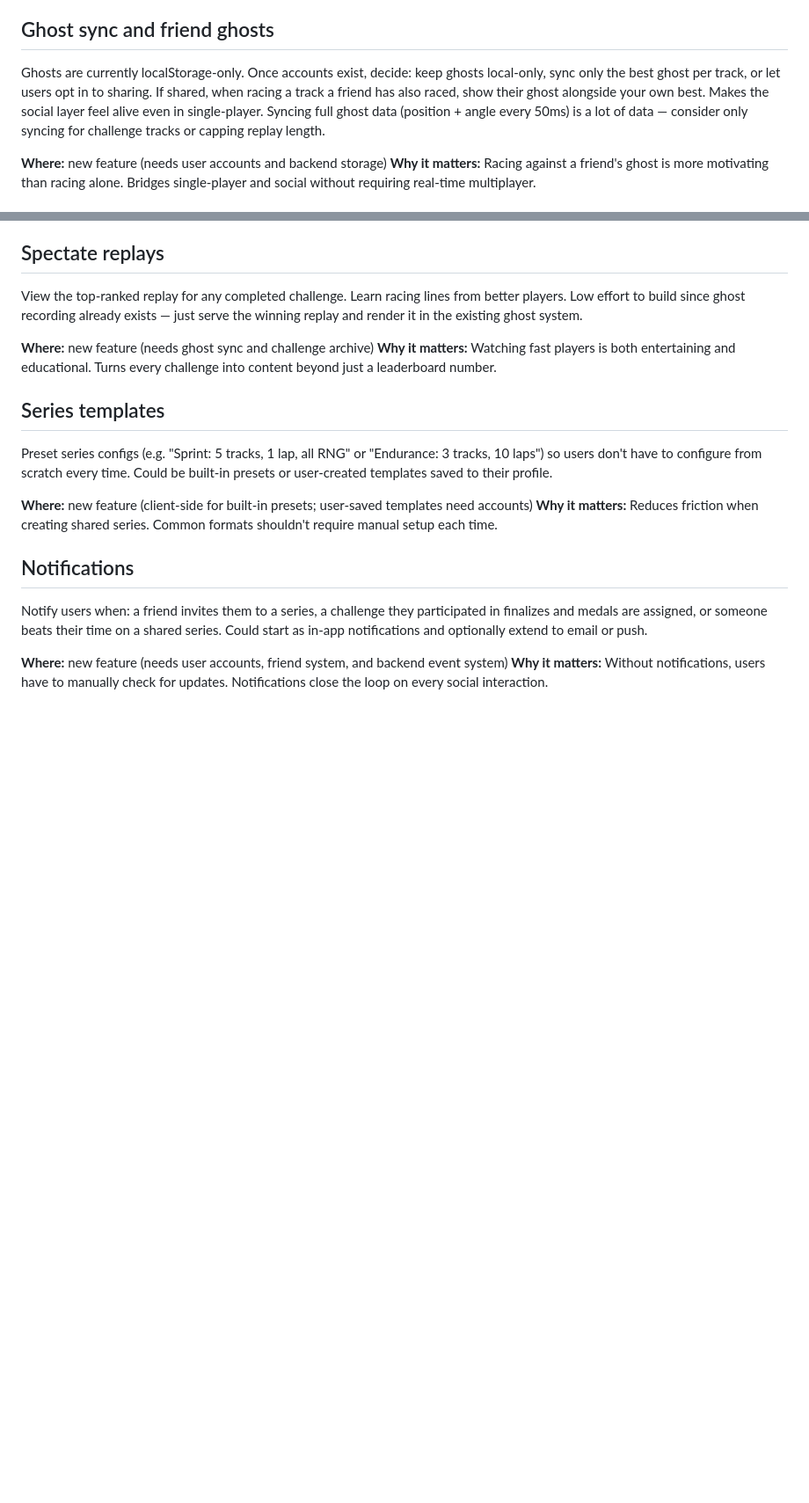
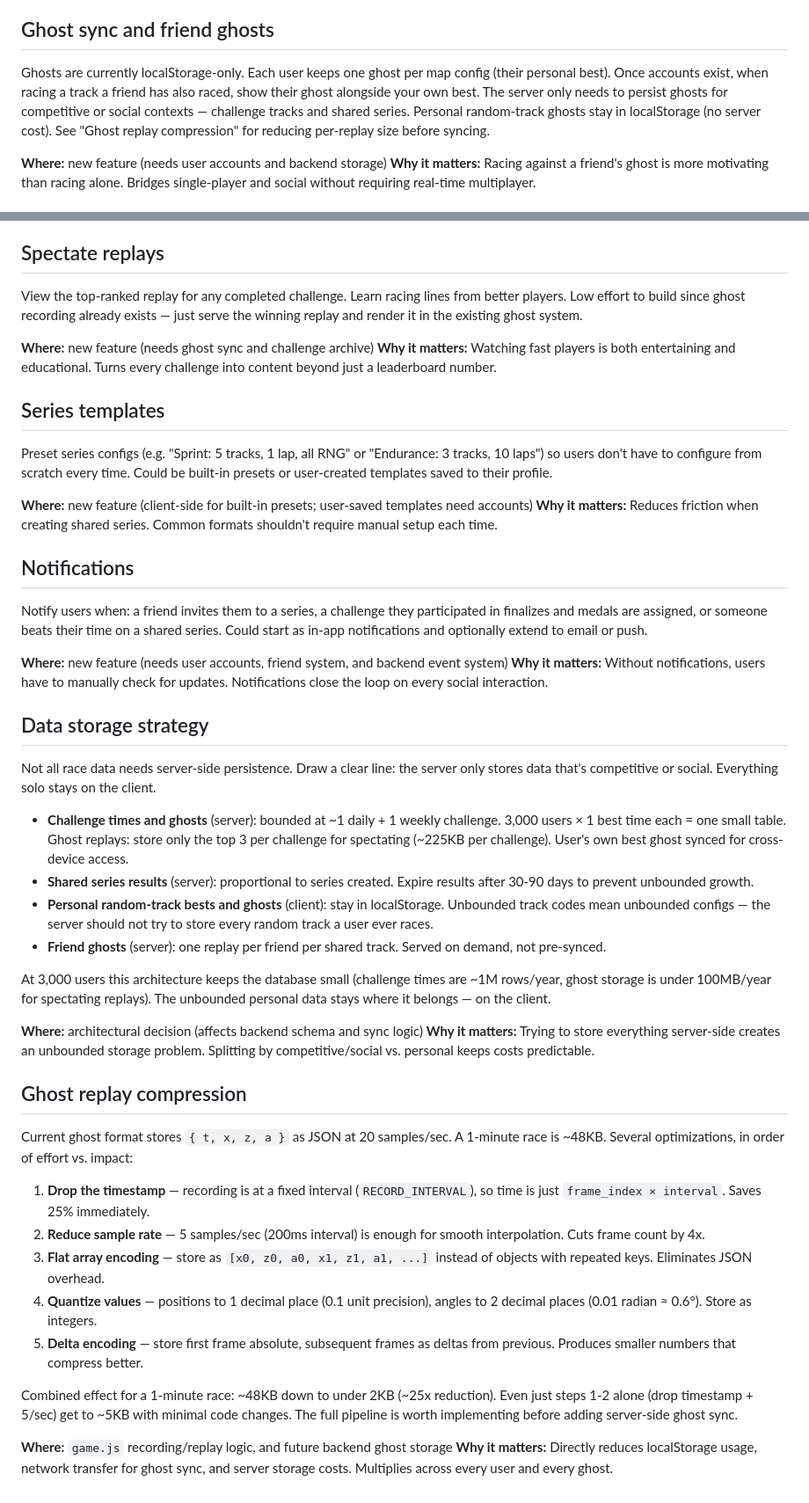
Before and after one commit to DavidCorrea/carreritas, a Markdown page: IMPROVEMENTS.md, 2 parts joined by grey strips. Shown at 88% size. Drawn GitHub-style; blank space fills up the shorter version.

Commit message:
Add data storage strategy and ghost replay compression to improvements

```diff
--- a/IMPROVEMENTS.md
+++ b/IMPROVEMENTS.md
@@ -73,7 +73,7 @@ Bot detection (statistical flagging of inputs that are unnaturally smooth or sus
 
 ## Ghost sync and friend ghosts
 
-Ghosts are currently localStorage-only. Once accounts exist, decide: keep ghosts local-only, sync only the best ghost per track, or let users opt in to sharing. If shared, when racing a track a friend has also raced, show their ghost alongside your own best. Makes the social layer feel alive even in single-player. Syncing full ghost data (position + angle every 50ms) is a lot of data — consider only syncing for challenge tracks or capping replay length.
+Ghosts are currently localStorage-only. Each user keeps one ghost per map config (their personal best). Once accounts exist, when racing a track a friend has also raced, show their ghost alongside your own best. The server only needs to persist ghosts for competitive or social contexts — challenge tracks and shared series. Personal random-track ghosts stay in localStorage (no server cost). See "Ghost replay compression" for reducing per-replay size before syncing.
 
 **Where:** new feature (needs user accounts and backend storage)
 **Why it matters:** Racing against a friend's ghost is more motivating than racing alone. Bridges single-player and social without requiring real-time multiplayer.
@@ -105,3 +105,32 @@ Notify users when: a friend invites them to a series, a challenge they participa
 
 **Where:** new feature (needs user accounts, friend system, and backend event system)
 **Why it matters:** Without notifications, users have to manually check for updates. Notifications close the loop on every social interaction.
+
+## Data storage strategy
+
+Not all race data needs server-side persistence. Draw a clear line: the server only stores data that's competitive or social. Everything solo stays on the client.
+
+- **Challenge times and ghosts** (server): bounded at ~1 daily + 1 weekly challenge. 3,000 users × 1 best time each = one small table. Ghost replays: store only the top 3 per challenge for spectating (~225KB per challenge). User's own best ghost synced for cross-device access.
+- **Shared series results** (server): proportional to series created. Expire results after 30-90 days to prevent unbounded growth.
+- **Personal random-track bests and ghosts** (client): stay in localStorage. Unbounded track codes mean unbounded configs — the server should not try to store every random track a user ever races.
+- **Friend ghosts** (server): one replay per friend per shared track. Served on demand, not pre-synced.
+
+At 3,000 users this architecture keeps the database small (challenge times are ~1M rows/year, ghost storage is under 100MB/year for spectating replays). The unbounded personal data stays where it belongs — on the client.
+
+**Where:** architectural decision (affects backend schema and sync logic)
+**Why it matters:** Trying to store everything server-side creates an unbounded storage problem. Splitting by competitive/social vs. personal keeps costs predictable.
+
+## Ghost replay compression
+
+Current ghost format stores `{ t, x, z, a }` as JSON at 20 samples/sec. A 1-minute race is ~48KB. Several optimizations, in order of effort vs. impact:
+
+1. **Drop the timestamp** — recording is at a fixed interval (`RECORD_INTERVAL`), so time is just `frame_index × interval`. Saves 25% immediately.
+2. **Reduce sample rate** — 5 samples/sec (200ms interval) is enough for smooth interpolation. Cuts frame count by 4x.
+3. **Flat array encoding** — store as `[x0, z0, a0, x1, z1, a1, ...]` instead of objects with repeated keys. Eliminates JSON overhead.
+4. **Quantize values** — positions to 1 decimal place (0.1 unit precision), angles to 2 decimal places (0.01 radian ≈ 0.6°). Store as integers.
+5. **Delta encoding** — store first frame absolute, subsequent frames as deltas from previous. Produces smaller numbers that compress better.
+
+Combined effect for a 1-minute race: ~48KB down to under 2KB (~25x reduction). Even just steps 1-2 alone (drop timestamp + 5/sec) get to ~5KB with minimal code changes. The full pipeline is worth implementing before adding server-side ghost sync.
+
+**Where:** `game.js` recording/replay logic, and future backend ghost storage
+**Why it matters:** Directly reduces localStorage usage, network transfer for ghost sync, and server storage costs. Multiplies across every user and every ghost.
```
